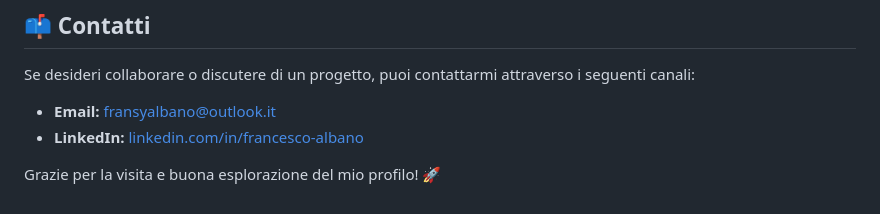
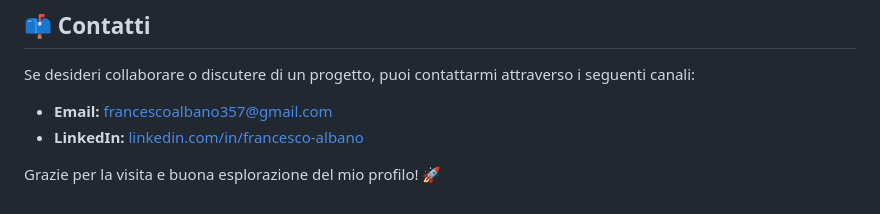
Before and after one commit to fra2404/fra2404, a Markdown page: README.it.md, the part around the change. GitHub-like rendering.

```diff
--- a/README.it.md
+++ b/README.it.md
@@ -80,7 +80,7 @@ Nel mio profilo potrai trovare alcuni dei progetti a cui ho preso parte, che spa
 
 ## 📫 Contatti
 Se desideri collaborare o discutere di un progetto, puoi contattarmi attraverso i seguenti canali:
-- **Email:** [fransyalbano@outlook.it](mailto:fransyalbano@outlook.it)
+- **Email:** [francescoalbano357@gmail.com](mailto:francescoalbano357@gmail.com)
 - **LinkedIn:** [linkedin.com/in/francesco-albano](https://www.linkedin.com/in/francesco-albano/)
 
 Grazie per la visita e buona esplorazione del mio profilo! 🚀
```
